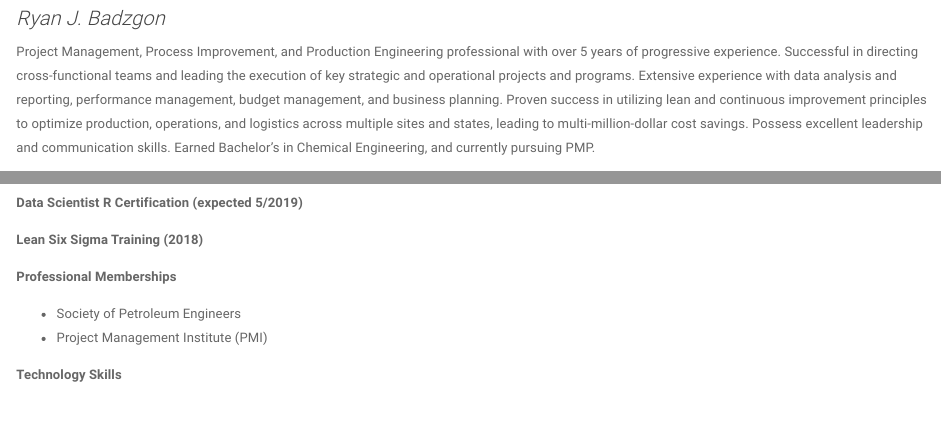
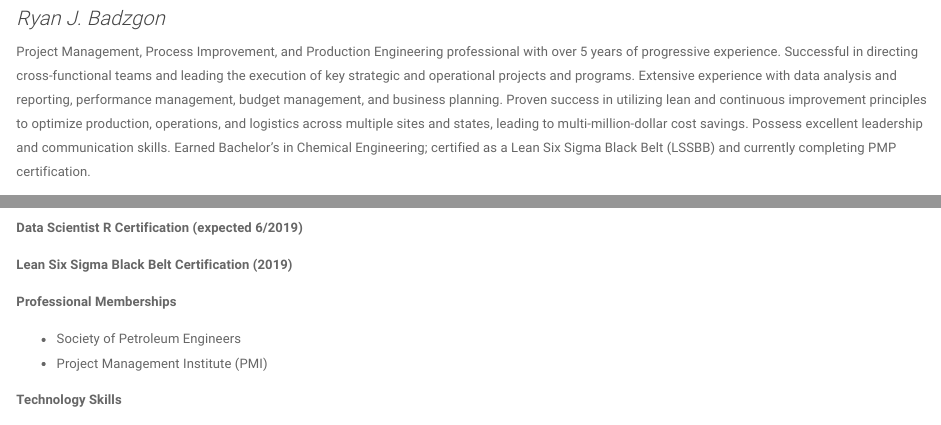
Before and after one commit to RBadzgon/RBadzgon.github.io, an R Markdown document (resume.Rmd): the page in a window 1100 px wide, from 200 px down, and a second part further down, joined at a grey line. The pictures show the output file resume.html that the author committed with the source, opened offline; library style sheets and scripts come from the installed R packages.

Commit message:
Updated resume to include LSSBB

```diff
--- a/resume.Rmd
+++ b/resume.Rmd
@@ -8,7 +8,7 @@ View the PDF version [here](files/Ryan_Badzgon_Resume.pdf).
 
 <h3>Ryan J. Badzgon</h3>
 
-Project Management, Process Improvement, and Production Engineering professional with over 5 years of progressive experience. Successful in directing cross-functional teams and leading the execution of key strategic and operational projects and programs. Extensive experience with data analysis and reporting, performance management, budget management, and business planning. Proven success in utilizing lean and continuous improvement principles to optimize production, operations, and logistics across multiple sites and states, leading to multi-million-dollar cost savings. Possess excellent leadership and communication skills. Earned Bachelor’s in Chemical Engineering, and currently pursuing PMP.
+Project Management, Process Improvement, and Production Engineering professional with over 5 years of progressive experience. Successful in directing cross-functional teams and leading the execution of key strategic and operational projects and programs. Extensive experience with data analysis and reporting, performance management, budget management, and business planning. Proven success in utilizing lean and continuous improvement principles to optimize production, operations, and logistics across multiple sites and states, leading to multi-million-dollar cost savings. Possess excellent leadership and communication skills. Earned Bachelor’s in Chemical Engineering; certified as a Lean Six Sigma Black Belt (LSSBB) and currently completing PMP certification.
 
 
 * Project and Program Management
@@ -79,7 +79,7 @@ Project Management, Process Improvement, and Production Engineering professional
 
-**Data Scientist R Certification (expected 5/2019)**
+**Data Scientist R Certification (expected 6/2019)**
 
-**Lean Six Sigma Training (2018)**
+**Lean Six Sigma Black Belt Certification (2019)**
 
 **Professional Memberships**
 
```
Also changed, not shown: files/Ryan_Badzgon_Resume.pdf, resume.html, resume.Rmd (2 more changed lines).
